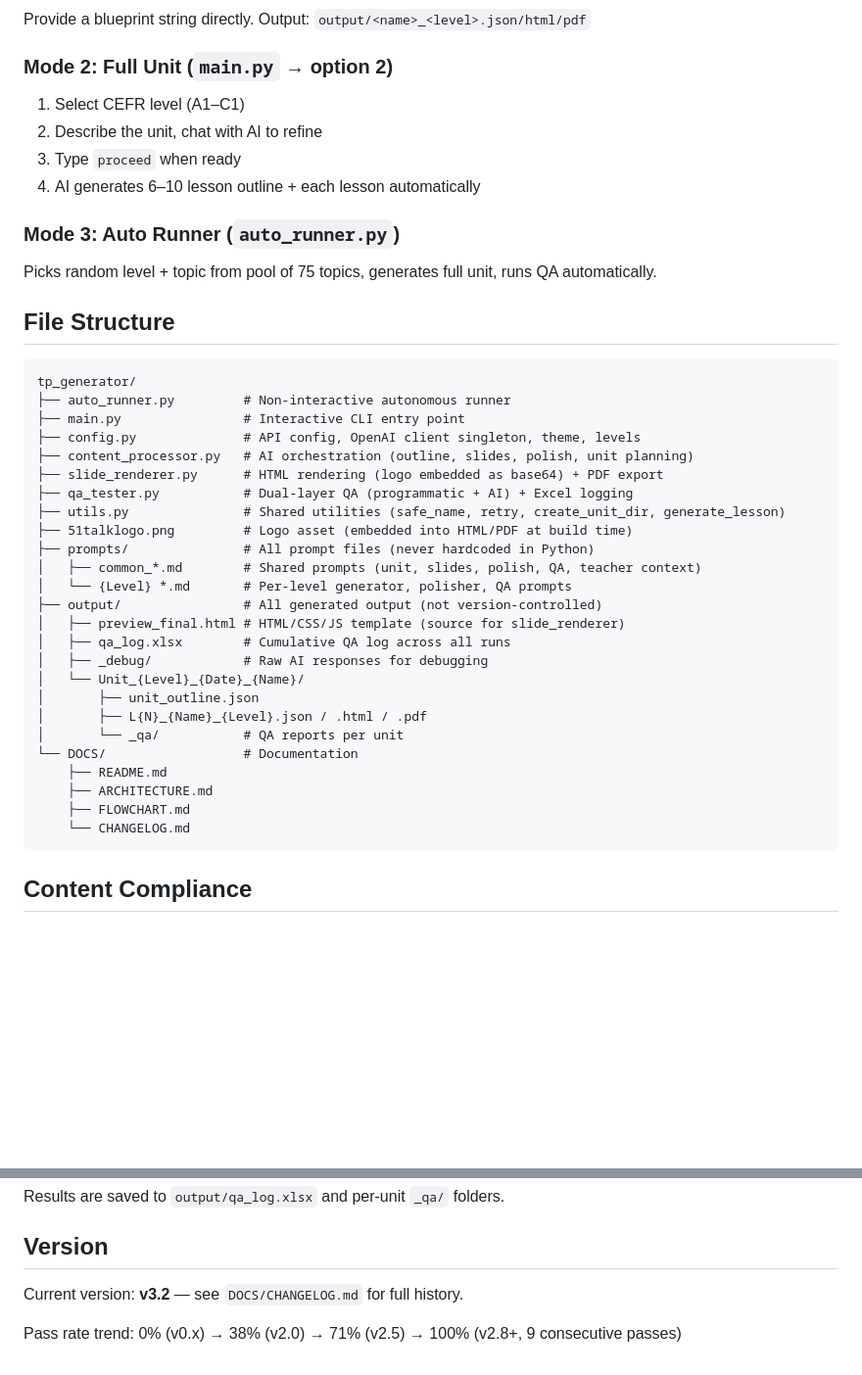
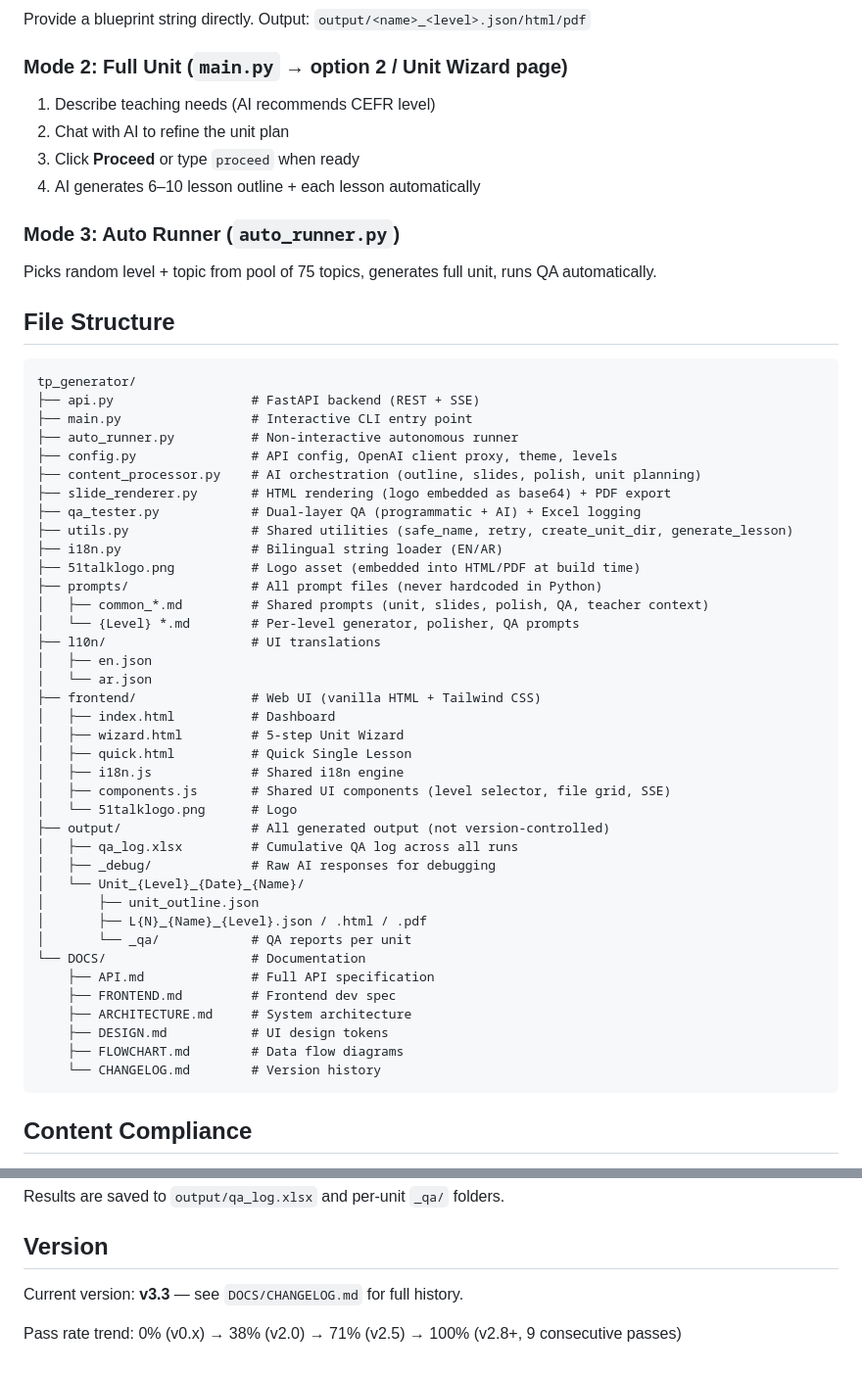
Before and after one commit to tzwkb/51talk-tp-generator, a Markdown page: README.md, 2 parts joined by grey strips. Shown at 98% size. Drawn GitHub-style; blank space fills up the shorter version.

````diff
--- a/README.md
+++ b/README.md
@@ -35,9 +76,9 @@ python qa_tester.py [unit_folder_path]
 Provide a blueprint string directly. Output: `output/<name>_<level>.json/html/pdf`
 
-### Mode 2: Full Unit (`main.py` → option 2)
-1. Select CEFR level (A1–C1)
-2. Describe the unit, chat with AI to refine
-3. Type `proceed` when ready
+### Mode 2: Full Unit (`main.py` → option 2 / Unit Wizard page)
+1. Describe teaching needs (AI recommends CEFR level)
+2. Chat with AI to refine the unit plan
+3. Click **Proceed** or type `proceed` when ready
 4. AI generates 6–10 lesson outline + each lesson automatically
 
 ### Mode 3: Auto Runner (`auto_runner.py`)
@@ -47,30 +88,43 @@ Picks random level + topic from pool of 75 topics, generates full unit, runs QA
 
 ```
 tp_generator/
-├── auto_runner.py         # Non-interactive autonomous runner
-├── main.py                # Interactive CLI entry point
-├── config.py              # API config, OpenAI client singleton, theme, levels
-├── content_processor.py   # AI orchestration (outline, slides, polish, unit planning)
-├── slide_renderer.py      # HTML rendering (logo embedded as base64) + PDF export
-├── qa_tester.py           # Dual-layer QA (programmatic + AI) + Excel logging
-├── utils.py               # Shared utilities (safe_name, retry, create_unit_dir, generate_lesson)
-├── 51talklogo.png         # Logo asset (embedded into HTML/PDF at build time)
-├── prompts/               # All prompt files (never hardcoded in Python)
-│   ├── common_*.md        # Shared prompts (unit, slides, polish, QA, teacher context)
-│   └── {Level} *.md       # Per-level generator, polisher, QA prompts
-├── output/                # All generated output (not version-controlled)
-│   ├── preview_final.html # HTML/CSS/JS template (source for slide_renderer)
-│   ├── qa_log.xlsx        # Cumulative QA log across all runs
-│   ├── _debug/            # Raw AI responses for debugging
+├── api.py                  # FastAPI backend (REST + SSE)
+├── main.py                 # Interactive CLI entry point
+├── auto_runner.py          # Non-interactive autonomous runner
+├── config.py               # API config, OpenAI client proxy, theme, levels
+├── content_processor.py    # AI orchestration (outline, slides, polish, unit planning)
+├── slide_renderer.py       # HTML rendering (logo embedded as base64) + PDF export
+├── qa_tester.py            # Dual-layer QA (programmatic + AI) + Excel logging
+├── utils.py                # Shared utilities (safe_name, retry, create_unit_dir, generate_lesson)
+├── i18n.py                 # Bilingual string loader (EN/AR)
+├── 51talklogo.png          # Logo asset (embedded into HTML/PDF at build time)
+├── prompts/                # All prompt files (never hardcoded in Python)
+│   ├── common_*.md         # Shared prompts (unit, slides, polish, QA, teacher context)
+│   └── {Level} *.md        # Per-level generator, polisher, QA prompts
+├── l10n/                   # UI translations
+│   ├── en.json
+│   └── ar.json
+├── frontend/               # Web UI (vanilla HTML + Tailwind CSS)
+│   ├── index.html          # Dashboard
+│   ├── wizard.html         # 5-step Unit Wizard
+│   ├── quick.html          # Quick Single Lesson
+│   ├── i18n.js             # Shared i18n engine
+│   ├── components.js       # Shared UI components (level selector, file grid, SSE)
+│   └── 51talklogo.png      # Logo
+├── output/                 # All generated output (not version-controlled)
+│   ├── qa_log.xlsx         # Cumulative QA log across all runs
+│   ├── _debug/             # Raw AI responses for debugging
 │   └── Unit_{Level}_{Date}_{Name}/
 │       ├── unit_outline.json
 │       ├── L{N}_{Name}_{Level}.json / .html / .pdf
-│       └── _qa/           # QA reports per unit
-└── DOCS/                  # Documentation
-    ├── README.md
-    ├── ARCHITECTURE.md
-    ├── FLOWCHART.md
-    └── CHANGELOG.md
+│       └── _qa/            # QA reports per unit
+└── DOCS/                   # Documentation
+    ├── API.md              # Full API specification
+    ├── FRONTEND.md         # Frontend dev spec
+    ├── ARCHITECTURE.md     # System architecture
+    ├── DESIGN.md           # UI design tokens
+    ├── FLOWCHART.md        # Data flow diagrams
+    └── CHANGELOG.md        # Version history
 ```
 
 ## Content Compliance
@@ -94,6 +148,6 @@ Results are saved to `output/qa_log.xlsx` and per-unit `_qa/` folders.
 
 ## Version
 
-Current version: **v3.2** — see `DOCS/CHANGELOG.md` for full history.
+Current version: **v3.3** — see `DOCS/CHANGELOG.md` for full history.
 
 Pass rate trend: 0% (v0.x) → 38% (v2.0) → 71% (v2.5) → 100% (v2.8+, 9 consecutive passes)
````
Also changed, not shown: other parts of README.md (+51 -10 lines).
